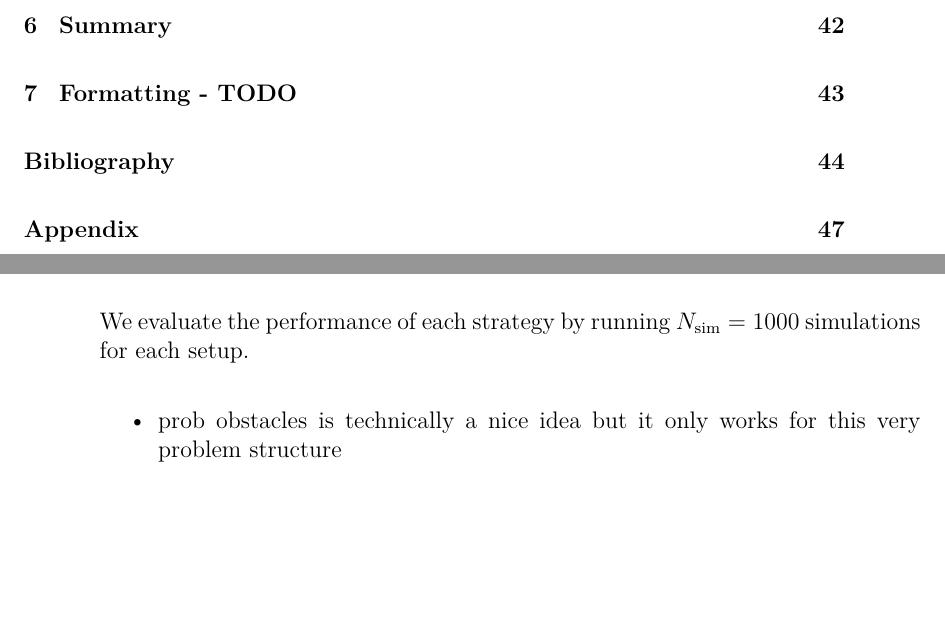
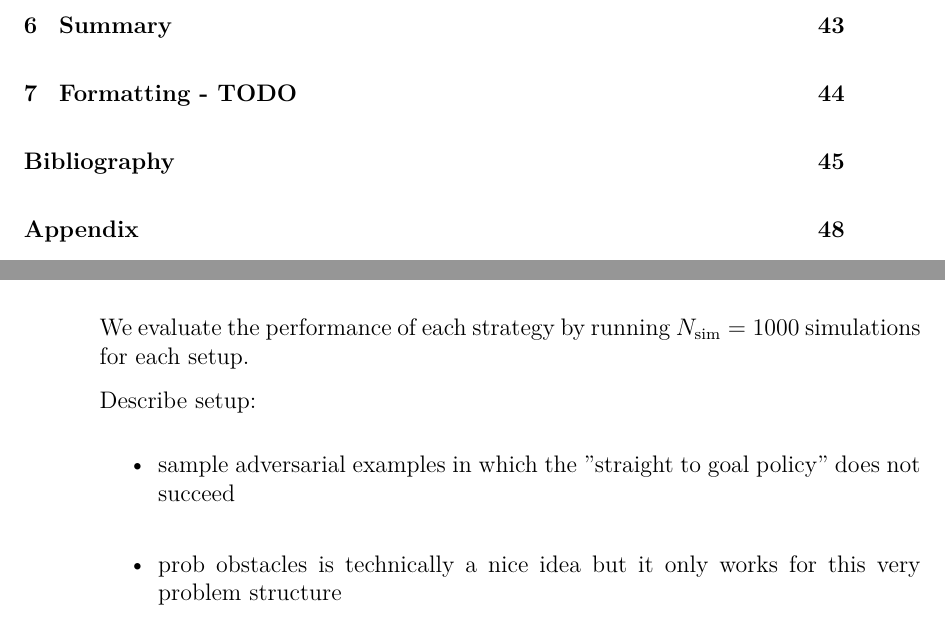
Before and after one commit to lassepe/ProjectThesis, a LaTeX thesis (Thesis.tex, which reads Chapters/HumanRobotInteraction.tex): two parts of pages 4 and 43 of 53, joined at a grey line, cut so that both start at the same text, the shorter picture padded with empty space. Compiled offline with pdfLaTeX.

Commit message:
Add TODO's

```diff
--- a/Chapters/HumanRobotInteraction.tex
+++ b/Chapters/HumanRobotInteraction.tex
@@ -327,6 +327,11 @@ living penalties over the reaming steps to the goal.
 We evaluate the performance of each strategy by running $N_\text{sim} = 1000$ simulations
 for each setup.
 
+Describe setup:
+\begin{itemize}
+  \item sample adversarial examples in which the "straight to goal policy" does not succeed
+\end{itemize}
+
 \begin{itemize}
   \item prob obstacles is technically a nice idea but it only works for this very problem structure
   \item this kind of reasoning does not work when the human reacts to the robot since open loop predictions
```
